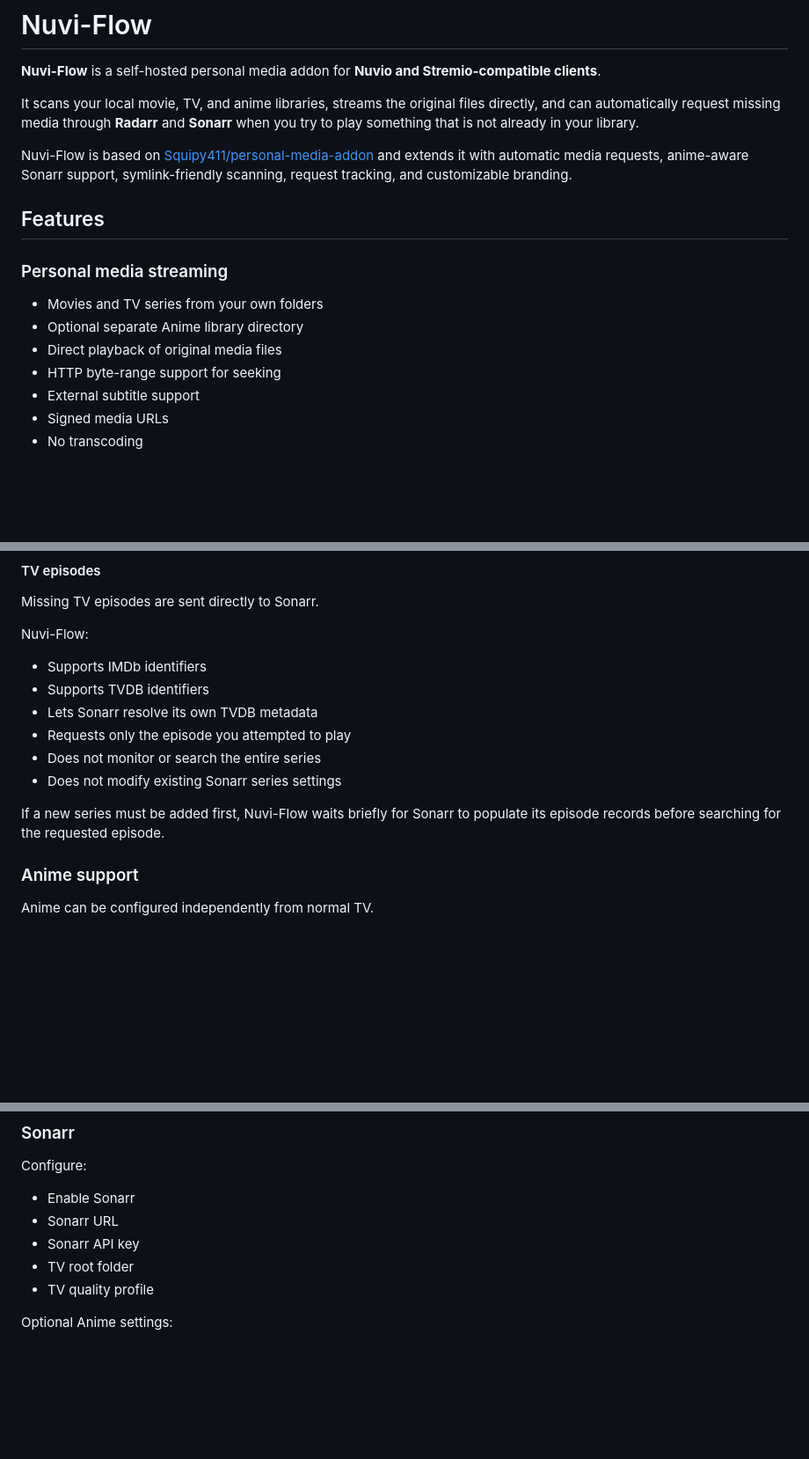
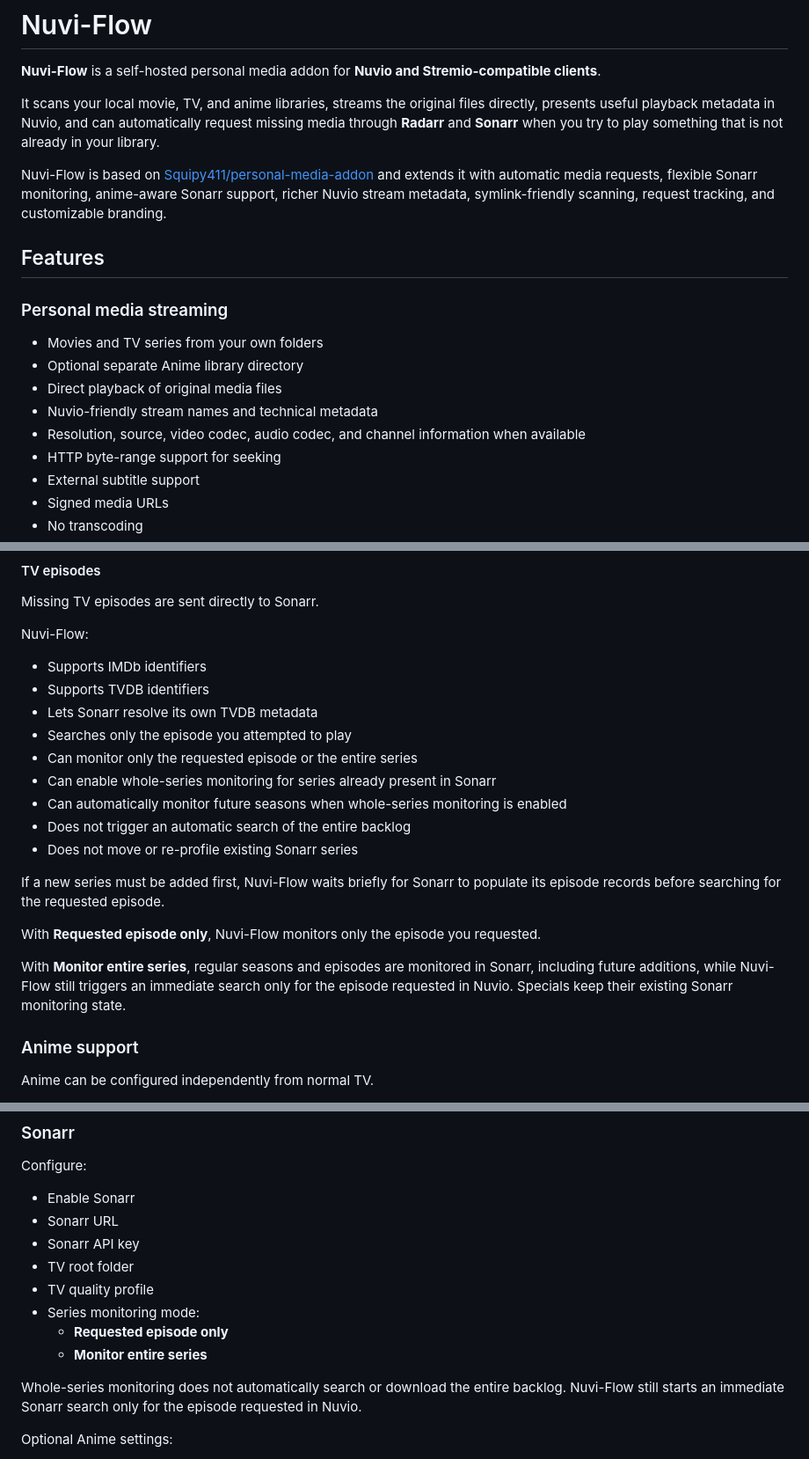
Before and after one commit to riverflow-media/nuvi-flow, a Markdown page: README.md, 3 parts joined by grey strips. Shown at 88% size. Drawn GitHub-style; blank space fills up the shorter version.

Commit message:
docs: update Nuvi-Flow feature documentation

```diff
--- a/README.md
+++ b/README.md
@@ -2,9 +2,9 @@
 
 **Nuvi-Flow** is a self-hosted personal media addon for **Nuvio and Stremio-compatible clients**.
 
-It scans your local movie, TV, and anime libraries, streams the original files directly, and can automatically request missing media through **Radarr** and **Sonarr** when you try to play something that is not already in your library.
+It scans your local movie, TV, and anime libraries, streams the original files directly, presents useful playback metadata in Nuvio, and can automatically request missing media through **Radarr** and **Sonarr** when you try to play something that is not already in your library.
 
-Nuvi-Flow is based on [Squipy411/personal-media-addon](https://github.com/Squipy411/personal-media-addon) and extends it with automatic media requests, anime-aware Sonarr support, symlink-friendly scanning, request tracking, and customizable branding.
+Nuvi-Flow is based on [Squipy411/personal-media-addon](https://github.com/Squipy411/personal-media-addon) and extends it with automatic media requests, flexible Sonarr monitoring, anime-aware Sonarr support, richer Nuvio stream metadata, symlink-friendly scanning, request tracking, and customizable branding.
 
 ## Features
 
@@ -13,6 +13,8 @@ Nuvi-Flow is based on [Squipy411/personal-media-addon](https://github.com/Squipy
 - Movies and TV series from your own folders
 - Optional separate Anime library directory
 - Direct playback of original media files
+- Nuvio-friendly stream names and technical metadata
+- Resolution, source, video codec, audio codec, and channel information when available
 - HTTP byte-range support for seeking
 - External subtitle support
 - Signed media URLs
@@ -56,11 +58,18 @@ Nuvi-Flow:
 - Supports IMDb identifiers
 - Supports TVDB identifiers
 - Lets Sonarr resolve its own TVDB metadata
-- Requests only the episode you attempted to play
-- Does not monitor or search the entire series
-- Does not modify existing Sonarr series settings
+- Searches only the episode you attempted to play
+- Can monitor only the requested episode or the entire series
+- Can enable whole-series monitoring for series already present in Sonarr
+- Can automatically monitor future seasons when whole-series monitoring is enabled
+- Does not trigger an automatic search of the entire backlog
+- Does not move or re-profile existing Sonarr series
 
 If a new series must be added first, Nuvi-Flow waits briefly for Sonarr to populate its episode records before searching for the requested episode.
+
+With **Requested episode only**, Nuvi-Flow monitors only the episode you requested.
+
+With **Monitor entire series**, regular seasons and episodes are monitored in Sonarr, including future additions, while Nuvi-Flow still triggers an immediate search only for the episode requested in Nuvio. Specials keep their existing Sonarr monitoring state.
 
 ### Anime support
 
@@ -254,6 +264,11 @@ Configure:
 - Sonarr API key
 - TV root folder
 - TV quality profile
+- Series monitoring mode:
+  - **Requested episode only**
+  - **Monitor entire series**
+
+Whole-series monitoring does not automatically search or download the entire backlog. Nuvi-Flow still starts an immediate Sonarr search only for the episode requested in Nuvio.
 
 Optional Anime settings:
 
```
Also changed, not shown: other parts of README.md (+2 -1 lines).
